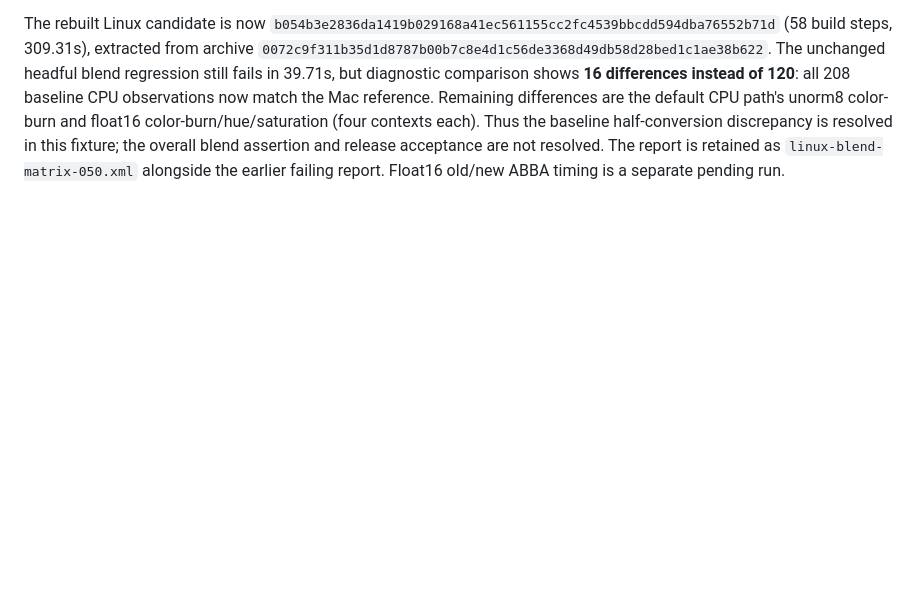
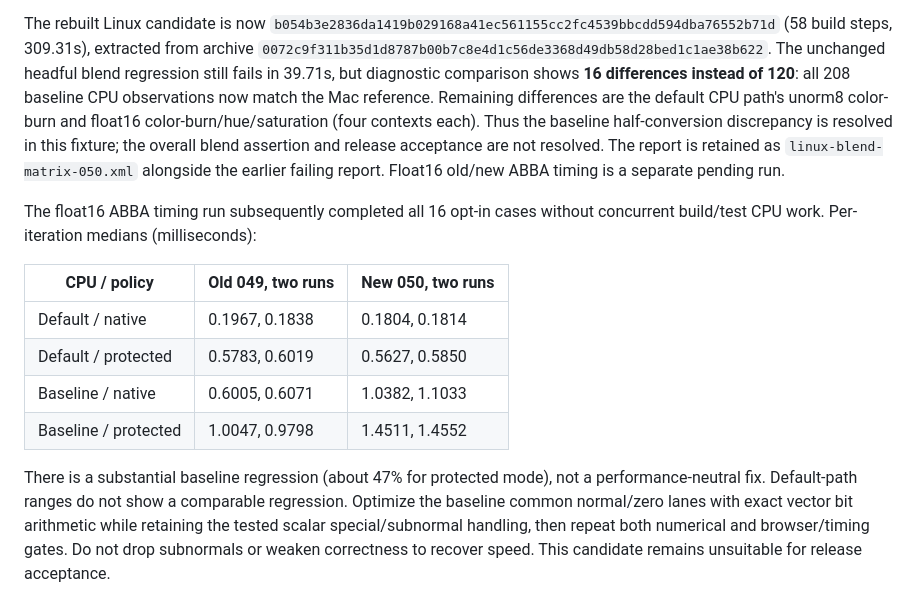
Before and after one commit to clawbrowser/clawbrowser, a Markdown page: docs/cross-platform-canvas-2026-09-15.md, the part around the change. GitHub-like rendering; blank space fills up the shorter version.

Commit message:
Record half conversion baseline performance regression

```diff
--- a/docs/cross-platform-canvas-2026-09-15.md
+++ b/docs/cross-platform-canvas-2026-09-15.md
@@ -812,3 +812,21 @@ each). Thus the baseline half-conversion discrepancy is resolved in this
 fixture; the overall blend assertion and release acceptance are not resolved.
 The report is retained as `linux-blend-matrix-050.xml` alongside the earlier
 failing report. Float16 old/new ABBA timing is a separate pending run.
+
+The float16 ABBA timing run subsequently completed all 16 opt-in cases without
+concurrent build/test CPU work. Per-iteration medians (milliseconds):
+
+| CPU / policy | Old 049, two runs | New 050, two runs |
+| --- | --- | --- |
+| Default / native | 0.1967, 0.1838 | 0.1804, 0.1814 |
+| Default / protected | 0.5783, 0.6019 | 0.5627, 0.5850 |
+| Baseline / native | 0.6005, 0.6071 | 1.0382, 1.1033 |
+| Baseline / protected | 1.0047, 0.9798 | 1.4511, 1.4552 |
+
+There is a substantial baseline regression (about 47% for protected mode),
+not a performance-neutral fix. Default-path ranges do not show a comparable
+regression. Optimize the baseline common normal/zero lanes with exact vector
+bit arithmetic while retaining the tested scalar special/subnormal handling,
+then repeat both numerical and browser/timing gates. Do not drop subnormals or
+weaken correctness to recover speed. This candidate remains unsuitable for
+release acceptance.
```
